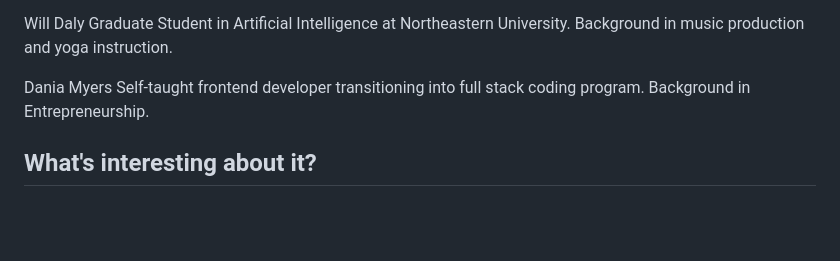
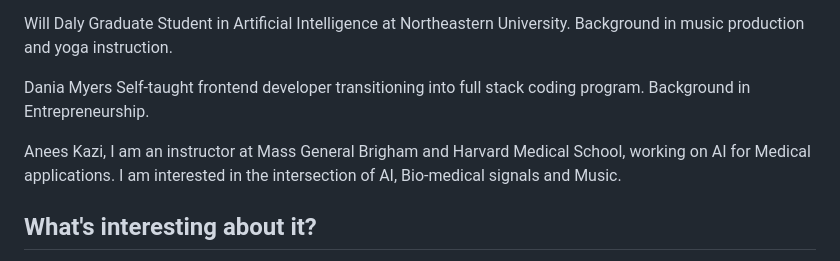
Before and after one commit to willdaly/Auralink, a Markdown page: README.md, the part around the change. Rendered like a GitHub page; blank space fills up the shorter version.

Commit message:
Add Anees Kazi's profile to README
Added instructor Anees Kazi's profile and interests.

```diff
--- a/README.md
+++ b/README.md
@@ -16,6 +16,9 @@ Graduate Student in Artificial Intelligence at Northeastern University. Backgrou
 
 Dania Myers
 Self-taught frontend developer transitioning into full stack coding program. Background in Entrepreneurship.
+
+Anees Kazi,
+I am an instructor at Mass General Brigham and Harvard Medical School, working on AI for Medical applications. I am interested in the intersection of AI, Bio-medical signals and Music.
 
 ## What's interesting about it?
 Instead of just generating music *for* someone, AURALINK turns empathy and physiology *into* the composition itself. It shifts the paradigm from passive streaming to organic, shared audio improvisation—giving a completely new meaning to "jamming" with someone.
```
